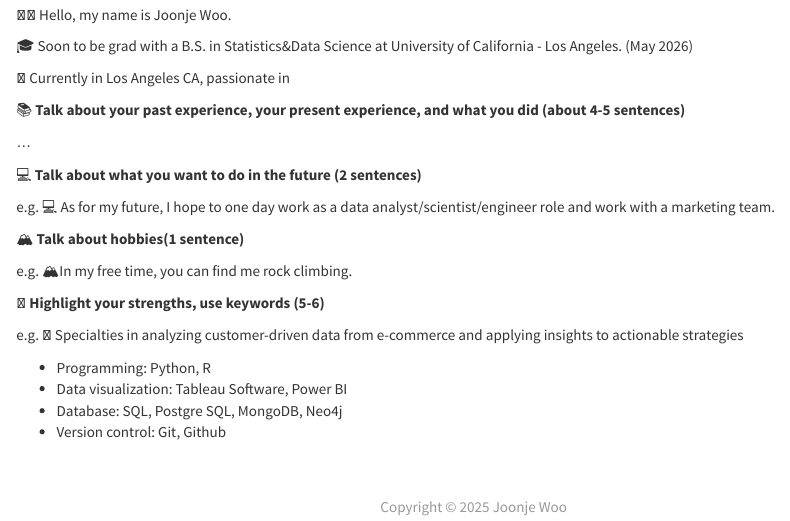
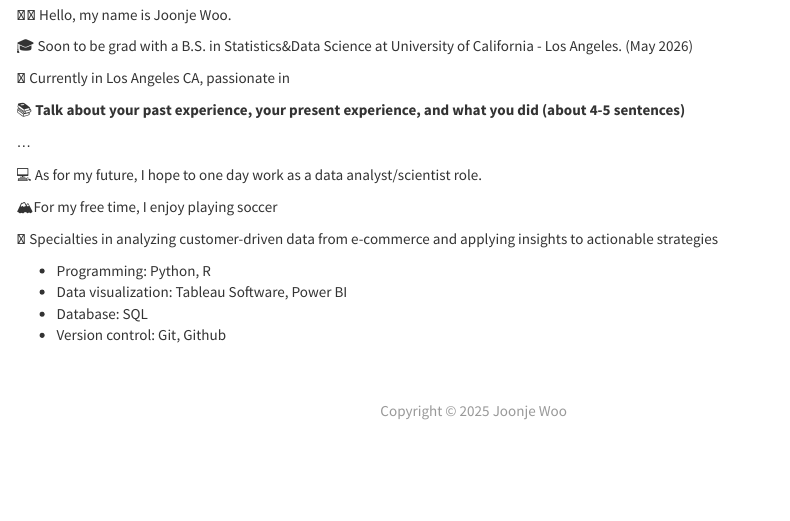
Before and after one commit to JoonjeWoo/joonjewoo.github.io, an R Markdown document (index.Rmd): the page in a window 1100 px wide, from 230 px down. Rendered offline with R 4.5, knitr and Pandoc, with nearby package versions; a font, style sheet, LaTeX package, included part or bibliography that could not be used is replaced or left out.

Commit message:
pictures and index

```diff
--- a/index.Rmd
+++ b/index.Rmd
@@ -24,19 +24,18 @@ output: html_document
 
 ...
 
-💻 **Talk about what you want to do in the future (2 sentences)**
 
-e.g. 💻 As for my future, I hope to one day work as a data analyst/scientist/engineer role and work with a marketing team.
 
-🏔 **Talk about hobbies(1 sentence)**
+💻 As for my future, I hope to one day work as a data analyst/scientist role.
 
-e.g. 🏔In my free time, you can find me rock climbing.
 
-💪 **Highlight your strengths, use keywords (5-6)**
 
-e.g. 💪 Specialties in analyzing customer-driven data from e-commerce and applying insights to actionable strategies
+🏔For my free time, I enjoy playing soccer
+
+
+💪 Specialties in analyzing customer-driven data from e-commerce and applying insights to actionable strategies
 
 + Programming: Python, R
 + Data visualization: Tableau Software, Power BI
-+ Database: SQL, Postgre SQL, MongoDB, Neo4j
++ Database: SQL
 + Version control: Git, Github
```
Also changed, not shown: index.html, 1 other file.
